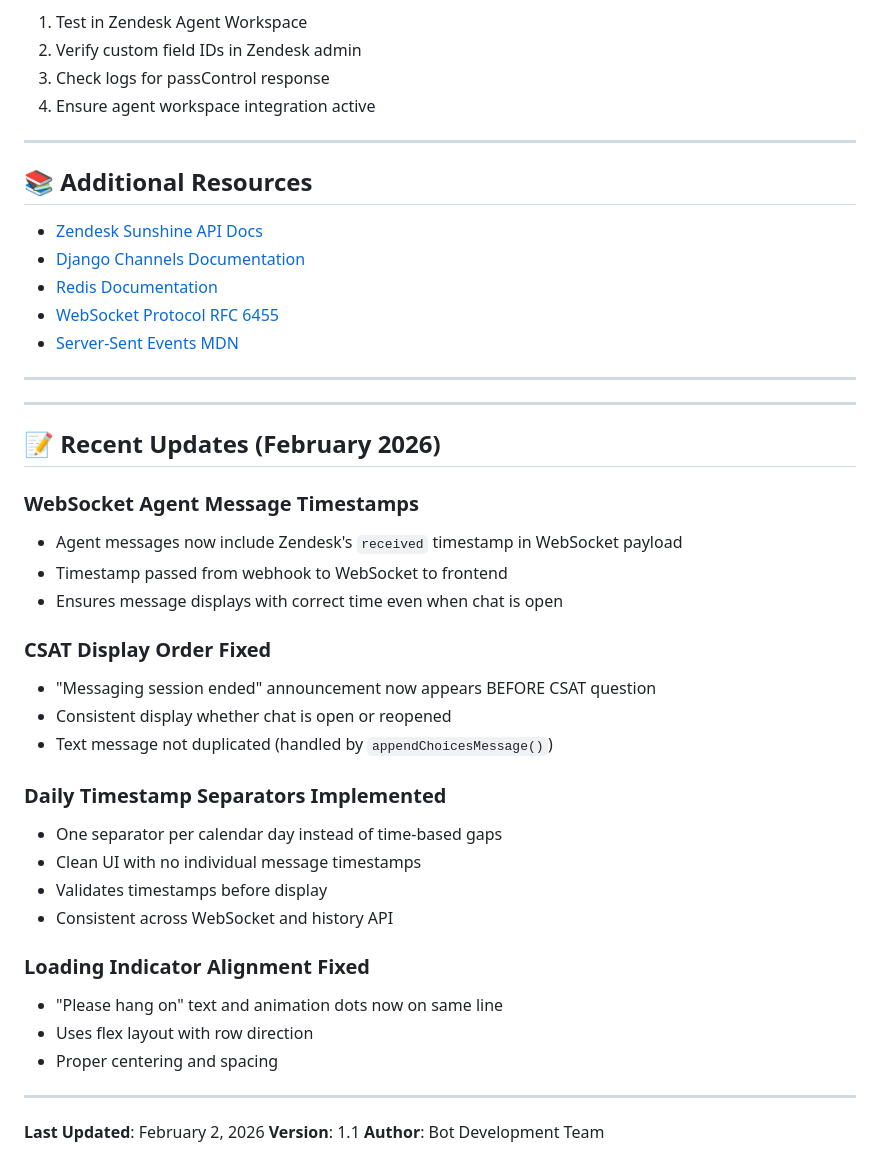
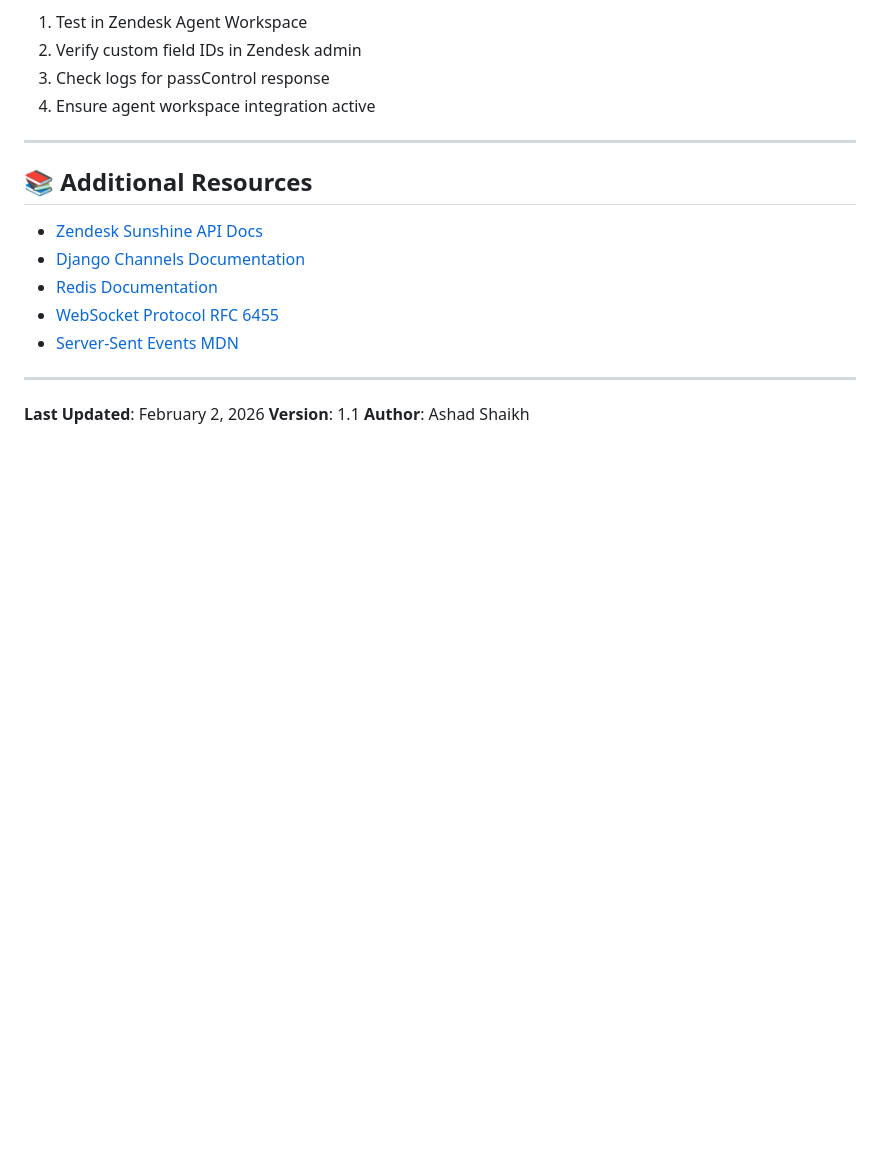
Before and after one commit to senku0-0/Bot, a Markdown page: README.md, the part around the change. GitHub-like rendering; blank space fills up the shorter version.

```diff
--- a/README.md
+++ b/README.md
@@ -1905,34 +1905,6 @@ print(f"Received: {received}")
 - [Server-Sent Events MDN](https://developer.mozilla.org/en-US/docs/Web/API/Server-sent_events)
 
 ---
-
----
-
-## 📝 Recent Updates (February 2026)
-
-### WebSocket Agent Message Timestamps
-- Agent messages now include Zendesk's `received` timestamp in WebSocket payload
-- Timestamp passed from webhook to WebSocket to frontend
-- Ensures message displays with correct time even when chat is open
-
-### CSAT Display Order Fixed
-- "Messaging session ended" announcement now appears BEFORE CSAT question
-- Consistent display whether chat is open or reopened
-- Text message not duplicated (handled by `appendChoicesMessage()`)
-
-### Daily Timestamp Separators Implemented
-- One separator per calendar day instead of time-based gaps
-- Clean UI with no individual message timestamps
-- Validates timestamps before display
-- Consistent across WebSocket and history API
-
-### Loading Indicator Alignment Fixed
-- "Please hang on" text and animation dots now on same line
-- Uses flex layout with row direction
-- Proper centering and spacing
-
----
-
 **Last Updated**: February 2, 2026
 **Version**: 1.1
-**Author**: Bot Development Team
+**Author**: Ashad Shaikh
```
